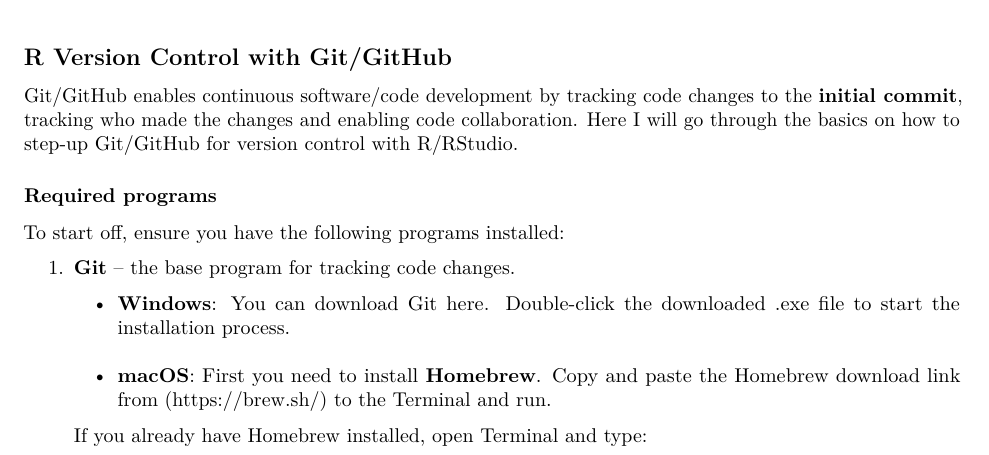
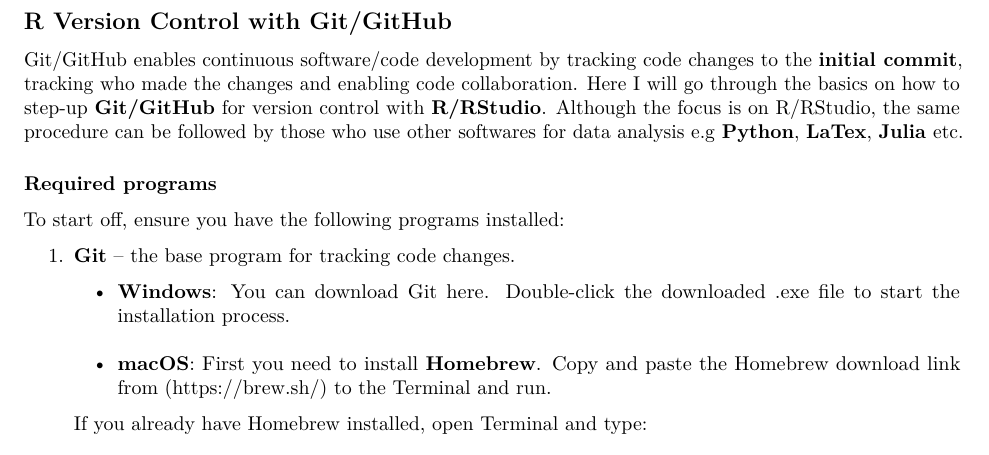
Before and after one commit to arumadri/jrc_template, an R Markdown document (r_version_control.Rmd): part of page 1 of 8, cut so that both start at the same text. Rendered offline with R 4.5, knitr and Pandoc, then LaTeX, with nearby package versions.

Commit message:
final edits

```diff
--- a/r_version_control.Rmd
+++ b/r_version_control.Rmd
@@ -7,7 +7,7 @@
 
 ## R Version Control with Git/GitHub
 
-Git/GitHub enables continuous software/code development by tracking code changes to the **initial commit**, tracking who made the changes and enabling code collaboration. Here I will go through the basics on how to step-up Git/GitHub for version control with R/RStudio.
+Git/GitHub enables continuous software/code development by tracking code changes to the **initial commit**, tracking who made the changes and enabling code collaboration. Here I will go through the basics on how to step-up **Git/GitHub** for version control with **R/RStudio**. Although the focus is on R/RStudio, the same procedure can be followed by those who use other softwares for data analysis e.g **Python**, **LaTex**, **Julia** etc.
 
 ### Required programs
 
```
Also changed, not shown: 1 other file.
